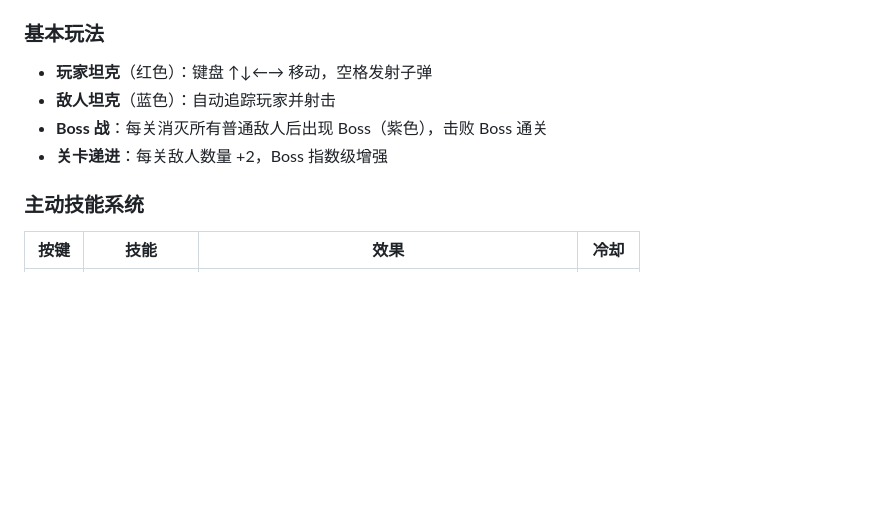
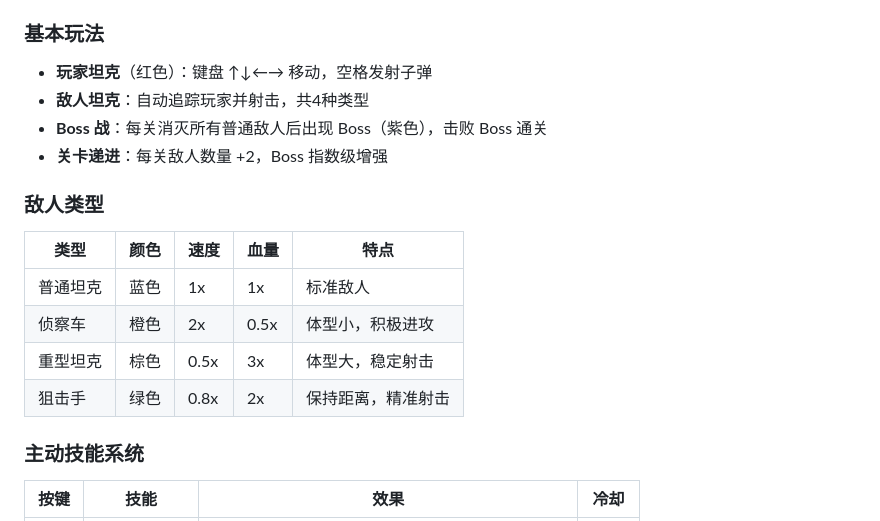
Before and after one commit to JustLife-Chung/tank-battle, a Markdown page: 坦克大战/README.md, the part around the change. Drawn GitHub-style; blank space fills up the shorter version.

```diff
--- a/坦克大战/README.md
+++ b/坦克大战/README.md
@@ -6,9 +6,17 @@
 
 ### 基本玩法
 - **玩家坦克**（红色）：键盘 ↑↓←→ 移动，空格发射子弹
-- **敌人坦克**（蓝色）：自动追踪玩家并射击
+- **敌人坦克**：自动追踪玩家并射击，共4种类型
 - **Boss 战**：每关消灭所有普通敌人后出现 Boss（紫色），击败 Boss 通关
 - **关卡递进**：每关敌人数量 +2，Boss 指数级增强
+
+### 敌人类型
+| 类型 | 颜色 | 速度 | 血量 | 特点 |
+|------|------|------|------|------|
+| 普通坦克 | 蓝色 | 1x | 1x | 标准敌人 |
+| 侦察车 | 橙色 | 2x | 0.5x | 体型小，积极进攻 |
+| 重型坦克 | 棕色 | 0.5x | 3x | 体型大，稳定射击 |
+| 狙击手 | 绿色 | 0.8x | 2x | 保持距离，精准射击 |
 
 ### 主动技能系统
 | 按键 | 技能 | 效果 | 冷却 |
```
Also changed, not shown: README.md (+11 -2 lines).
